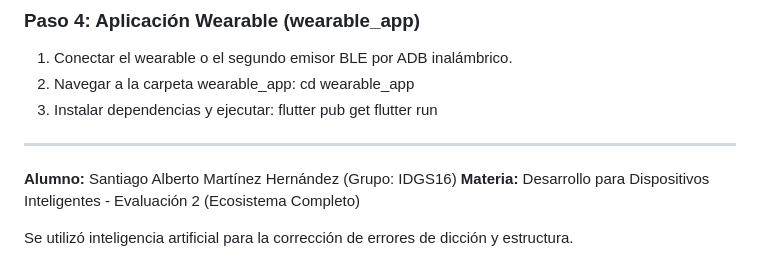
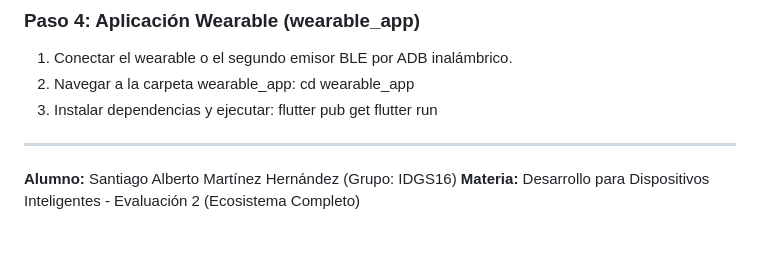
Before and after one commit to Santi-Mtz/Wiki_Elden_Ring, a Markdown page: README.md, the part around the change. Drawn GitHub-style; blank space fills up the shorter version.

Commit message:
docs: corregir nota de pie en README

```diff
--- a/README.md
+++ b/README.md
@@ -85,5 +85,3 @@ Este proyecto integra un ecosistema interactivo de tres dispositivos (Wearable,
 
 **Alumno:** Santiago Alberto Martínez Hernández (Grupo: IDGS16)
 **Materia:** Desarrollo para Dispositivos Inteligentes - Evaluación 2 (Ecosistema Completo)
-
-Se utilizó inteligencia artificial para la corrección de errores de dicción y estructura.
```
